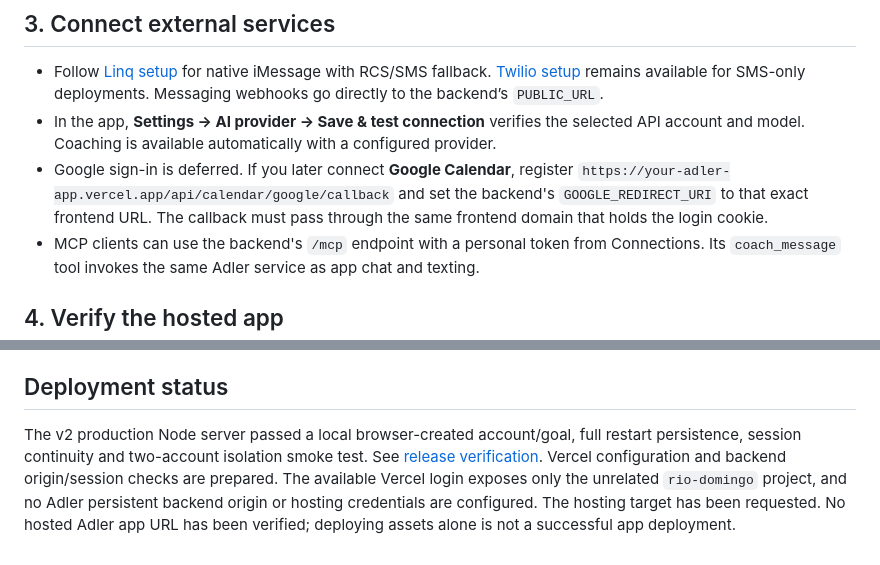
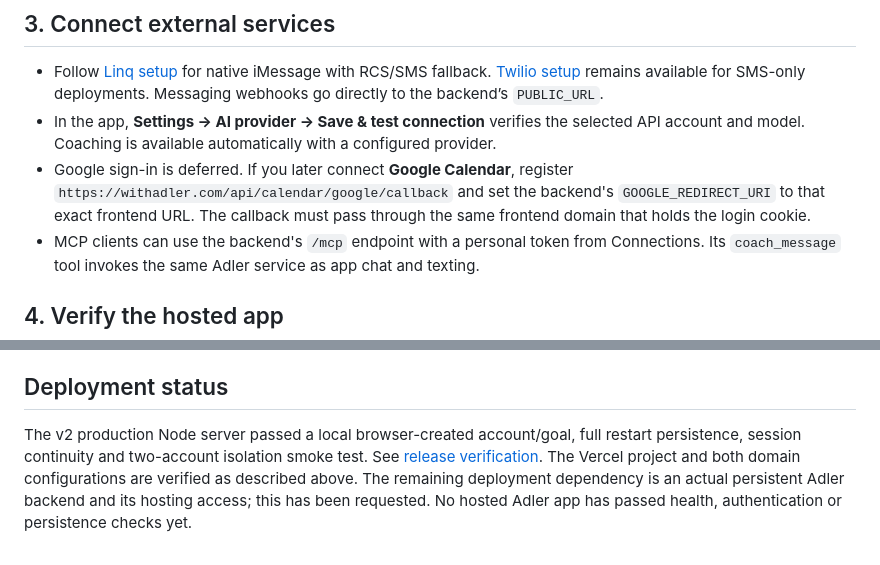
Before and after one commit to jordymarshall/adler, a Markdown page: docs/deployment.md, 2 parts joined by grey strips. Drawn GitHub-style.

```diff
--- a/docs/deployment.md
+++ b/docs/deployment.md
@@ -66,7 +78,7 @@ Preview environments need an explicitly allowed frontend origin and preferably a
 
 - Follow [Linq setup](imessage-setup.md) for native iMessage with RCS/SMS fallback. [Twilio setup](twilio-setup.md) remains available for SMS-only deployments. Messaging webhooks go directly to the backend’s `PUBLIC_URL`.
 - In the app, **Settings → AI provider → Save & test connection** verifies the selected API account and model. Coaching is available automatically with a configured provider.
-- Google sign-in is deferred. If you later connect **Google Calendar**, register `https://your-adler-app.vercel.app/api/calendar/google/callback` and set the backend's `GOOGLE_REDIRECT_URI` to that exact frontend URL. The callback must pass through the same frontend domain that holds the login cookie.
+- Google sign-in is deferred. If you later connect **Google Calendar**, register `https://withadler.com/api/calendar/google/callback` and set the backend's `GOOGLE_REDIRECT_URI` to that exact frontend URL. The callback must pass through the same frontend domain that holds the login cookie.
 - MCP clients can use the backend's `/mcp` endpoint with a personal token from Connections. Its `coach_message` tool invokes the same Adler service as app chat and texting.
 
 ## 4. Verify the hosted app
@@ -87,4 +99,4 @@ This version has no email verification/password recovery, managed identity provi
 
 ## Deployment status
 
-The v2 production Node server passed a local browser-created account/goal, full restart persistence, session continuity and two-account isolation smoke test. See [release verification](evaluation/shared-coaching-v2.md). Vercel configuration and backend origin/session checks are prepared. The available Vercel login exposes only the unrelated `rio-domingo` project, and no Adler persistent backend origin or hosting credentials are configured. The hosting target has been requested. No hosted Adler app URL has been verified; deploying assets alone is not a successful app deployment.
+The v2 production Node server passed a local browser-created account/goal, full restart persistence, session continuity and two-account isolation smoke test. See [release verification](evaluation/shared-coaching-v2.md). The Vercel project and both domain configurations are verified as described above. The remaining deployment dependency is an actual persistent Adler backend and its hosting access; this has been requested. No hosted Adler app has passed health, authentication or persistence checks yet.
```
Also changed, not shown: other parts of docs/deployment.md (+16 -4 lines), docs/evaluation/shared-coaching-v2.md (+1 -1 lines), docs/implementation-checklist.md (+1 -1 lines).
